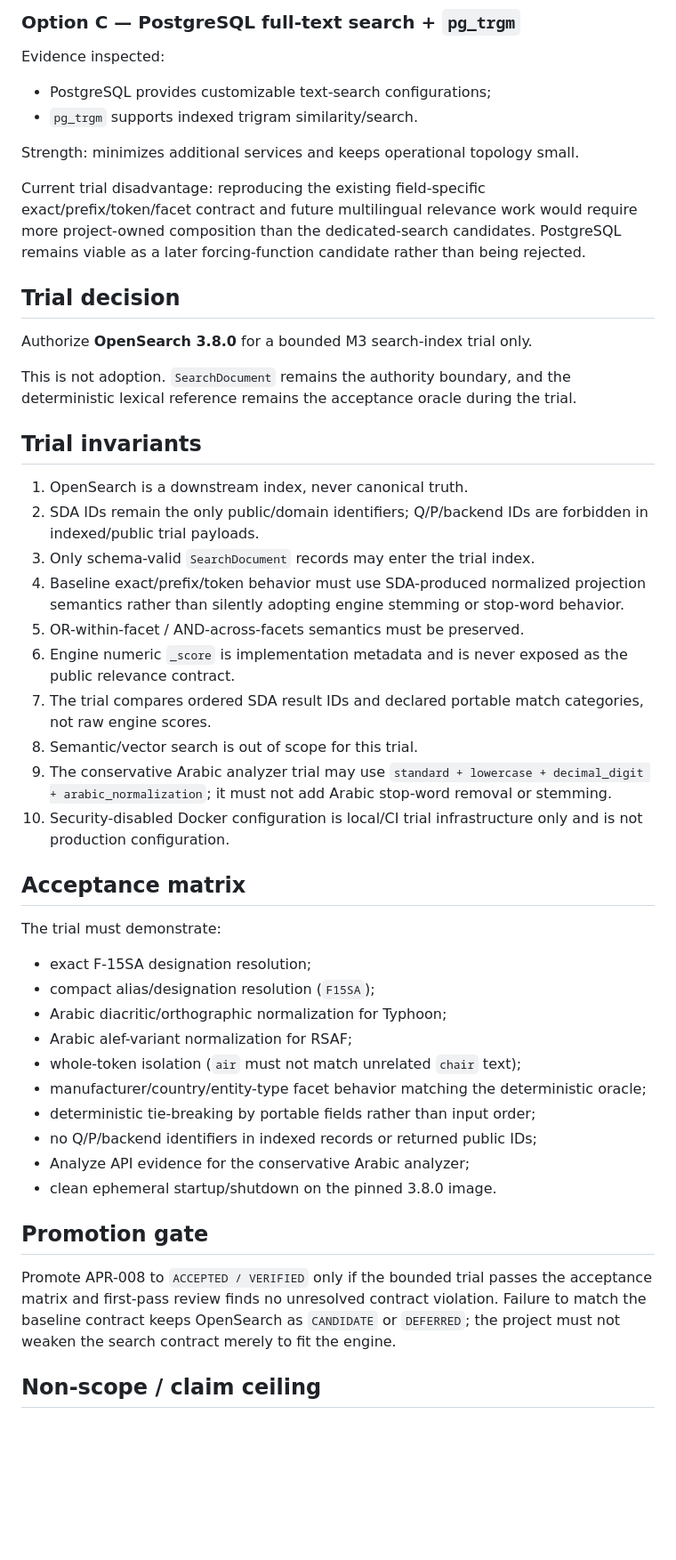
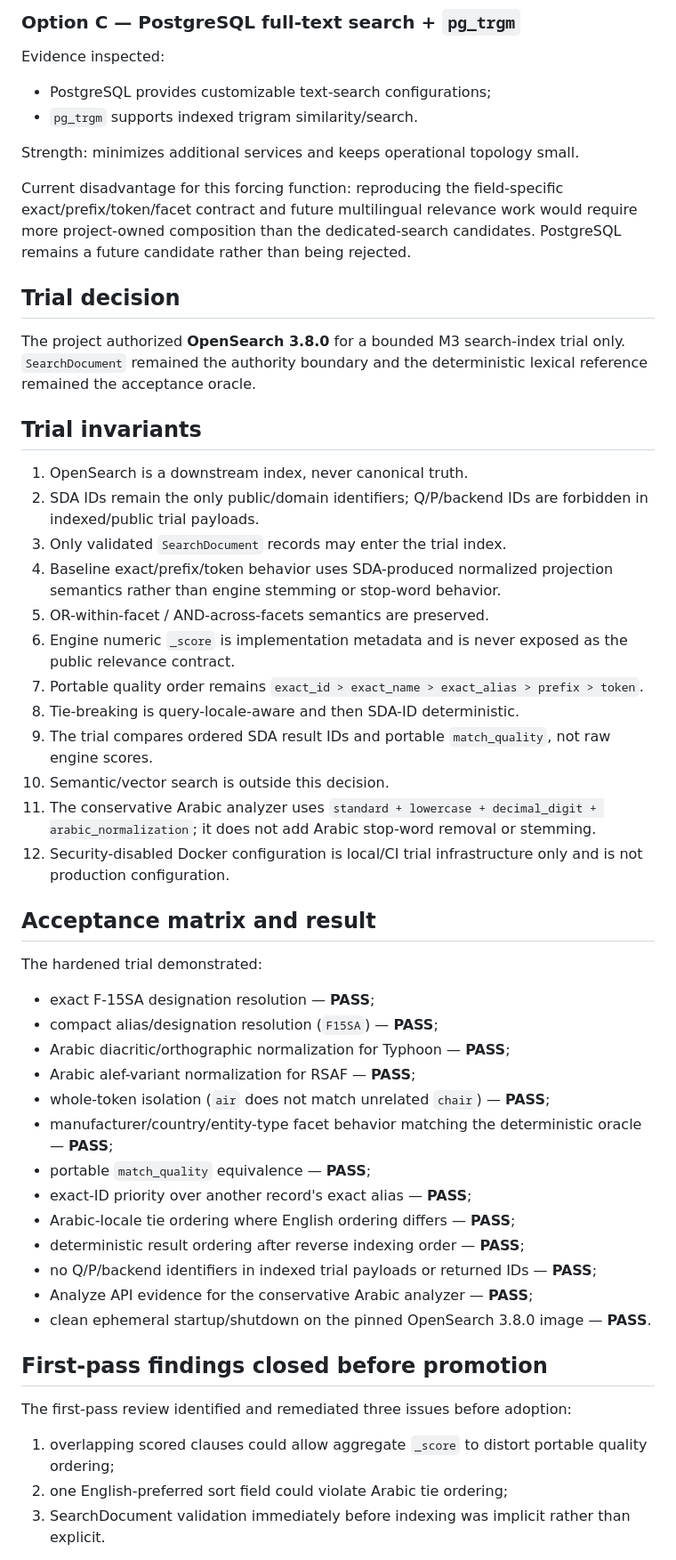
Before and after one commit to Alajmah/Saudi-Defense-Atlas, a Markdown page: docs/adr/ADR-0004-search-engine-trial.md, the part around one of its changes. Shown at 89% size. Rendered like a GitHub page; blank space fills up the shorter version.

Commit message:
M3: accept verified OpenSearch lexical index role

```diff
--- a/docs/adr/ADR-0004-search-engine-trial.md
+++ b/docs/adr/ADR-0004-search-engine-trial.md
@@ -52,45 +53,50 @@ Evidence inspected:
 
 Strength: minimizes additional services and keeps operational topology small.
 
-Current trial disadvantage: reproducing the existing field-specific exact/prefix/token/facet contract and future multilingual relevance work would require more project-owned composition than the dedicated-search candidates. PostgreSQL remains viable as a later forcing-function candidate rather than being rejected.
+Current disadvantage for this forcing function: reproducing the field-specific exact/prefix/token/facet contract and future multilingual relevance work would require more project-owned composition than the dedicated-search candidates. PostgreSQL remains a future candidate rather than being rejected.
 
 ## Trial decision
 
-Authorize **OpenSearch 3.8.0** for a bounded M3 search-index trial only.
-
-This is not adoption. `SearchDocument` remains the authority boundary, and the deterministic lexical reference remains the acceptance oracle during the trial.
+The project authorized **OpenSearch 3.8.0** for a bounded M3 search-index trial only. `SearchDocument` remained the authority boundary and the deterministic lexical reference remained the acceptance oracle.
 
 ## Trial invariants
 
 1. OpenSearch is a downstream index, never canonical truth.
 2. SDA IDs remain the only public/domain identifiers; Q/P/backend IDs are forbidden in indexed/public trial payloads.
-3. Only schema-valid `SearchDocument` records may enter the trial index.
-4. Baseline exact/prefix/token behavior must use SDA-produced normalized projection semantics rather than silently adopting engine stemming or stop-word behavior.
-5. OR-within-facet / AND-across-facets semantics must be preserved.
+3. Only validated `SearchDocument` records may enter the trial index.
+4. Baseline exact/prefix/token behavior uses SDA-produced normalized projection semantics rather than engine stemming or stop-word behavior.
+5. OR-within-facet / AND-across-facets semantics are preserved.
 6. Engine numeric `_score` is implementation metadata and is never exposed as the public relevance contract.
-7. The trial compares ordered SDA result IDs and declared portable match categories, not raw engine scores.
-8. Semantic/vector search is out of scope for this trial.
-9. The conservative Arabic analyzer trial may use `standard + lowercase + decimal_digit + arabic_normalization`; it must not add Arabic stop-word removal or stemming.
-10. Security-disabled Docker configuration is local/CI trial infrastructure only and is not production configuration.
+7. Portable quality order remains `exact_id > exact_name > exact_alias > prefix > token`.
+8. Tie-breaking is query-locale-aware and then SDA-ID deterministic.
+9. The trial compares ordered SDA result IDs and portable `match_quality`, not raw engine scores.
+10. Semantic/vector search is outside this decision.
+11. The conservative Arabic analyzer uses `standard + lowercase + decimal_digit + arabic_normalization`; it does not add Arabic stop-word removal or stemming.
+12. Security-disabled Docker configuration is local/CI trial infrastructure only and is not production configuration.
 
-## Acceptance matrix
+## Acceptance matrix and result
 
-The trial must demonstrate:
+The hardened trial demonstrated:
 
-- exact F-15SA designation resolution;
-- compact alias/designation resolution (`F15SA`);
-- Arabic diacritic/orthographic normalization for Typhoon;
-- Arabic alef-variant normalization for RSAF;
-- whole-token isolation (`air` must not match unrelated `chair` text);
-- manufacturer/country/entity-type facet behavior matching the deterministic oracle;
-- deterministic tie-breaking by portable fields rather than input order;
-- no Q/P/backend identifiers in indexed records or returned public IDs;
-- Analyze API evidence for the conservative Arabic analyzer;
-- clean ephemeral startup/shutdown on the pinned 3.8.0 image.
+- exact F-15SA designation resolution — **PASS**;
+- compact alias/designation resolution (`F15SA`) — **PASS**;
+- Arabic diacritic/orthographic normalization for Typhoon — **PASS**;
+- Arabic alef-variant normalization for RSAF — **PASS**;
+- whole-token isolation (`air` does not match unrelated `chair`) — **PASS**;
+- manufacturer/country/entity-type facet behavior matching the deterministic oracle — **PASS**;
+- portable `match_quality` equivalence — **PASS**;
+- exact-ID priority over another record's exact alias — **PASS**;
+- Arabic-locale tie ordering where English ordering differs — **PASS**;
+- deterministic result ordering after reverse indexing order — **PASS**;
+- no Q/P/backend identifiers in indexed trial payloads or returned IDs — **PASS**;
+- Analyze API evidence for the conservative Arabic analyzer — **PASS**;
+- clean ephemeral startup/shutdown on the pinned OpenSearch 3.8.0 image — **PASS**.
 
-## Promotion gate
+## First-pass findings closed before promotion
 
-Promote APR-008 to `ACCEPTED / VERIFIED` only if the bounded trial passes the acceptance matrix and first-pass review finds no unresolved contract violation. Failure to match the baseline contract keeps OpenSearch as `CANDIDATE` or `DEFERRED`; the project must not weaken the search contract merely to fit the engine.
+The first-pass review identified and remediated three issues before adoption:
 
-## Non-scope / claim ceiling
+1. overlapping scored clauses could allow aggregate `_score` to distort portable quality ordering;
+2. one English-preferred sort field could violate Arabic tie ordering;
+3. SearchDocument validation immediately before indexing was implicit rather than explicit.
 
```
Also changed, not shown: other parts of docs/adr/ADR-0004-search-engine-trial.md (+49 -13 lines).
